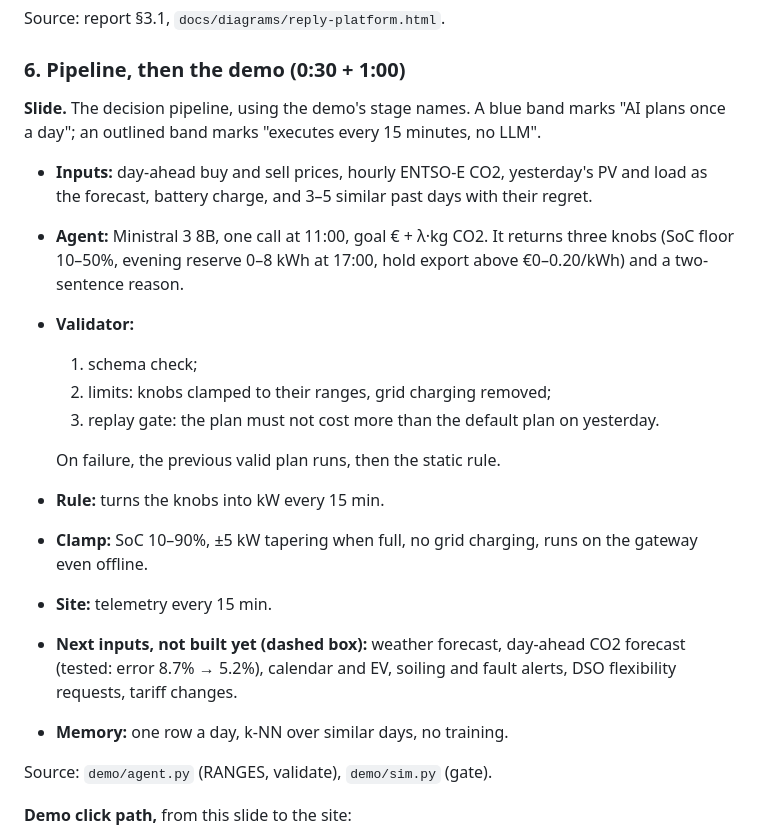
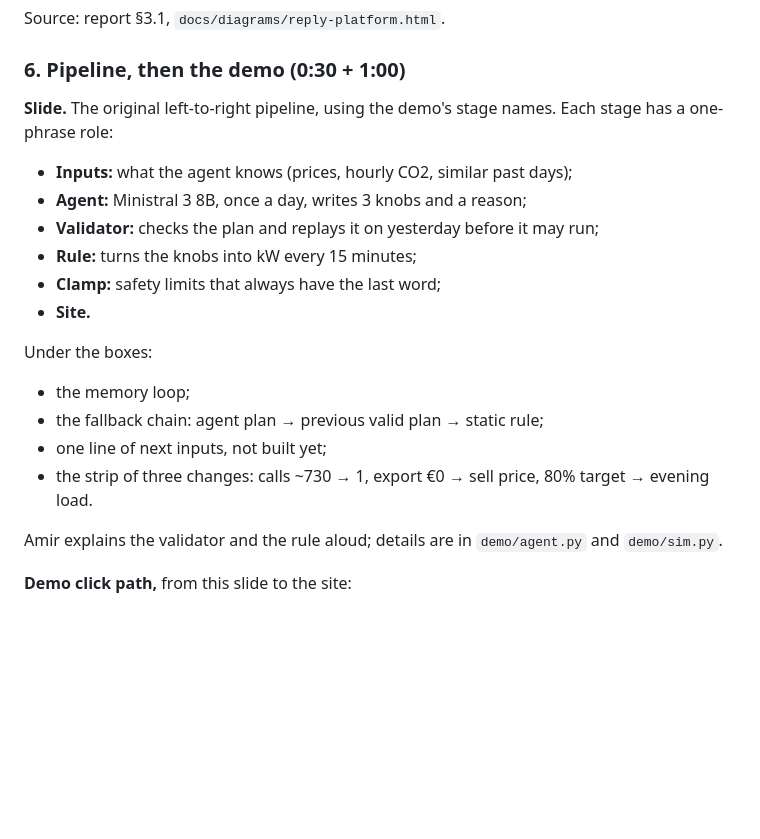
Before and after one commit to amirdoescoding/SENSE-REPLY, a Markdown page: docs/PRESENTATION.md, the part around the change. GitHub-like rendering; blank space fills up the shorter version.

Commit message:
deck: slide 6 back to the original pipeline design, one role phrase per stage
Co-Authored-By: Claude Opus 5.5 <noreply@anthropic.com>

```diff
--- a/docs/PRESENTATION.md
+++ b/docs/PRESENTATION.md
@@ -108,22 +108,21 @@ Reply's "Agentic Operations for E&U" platform, redrawn in deck style. Blue marks
 Source: report §3.1, `docs/diagrams/reply-platform.html`.
 
 ### 6. Pipeline, then the demo (0:30 + 1:00)
-**Slide.** The decision pipeline, using the demo's stage names. A blue band marks "AI plans once a day"; an outlined band marks "executes every 15 minutes, no LLM".
-- **Inputs:** day-ahead buy and sell prices, hourly ENTSO-E CO2, yesterday's PV and load as the forecast, battery charge, and 3–5 similar past days with their regret.
-- **Agent:** Ministral 3 8B, one call at 11:00, goal € + λ·kg CO2. It returns three knobs (SoC floor 10–50%, evening reserve 0–8 kWh at 17:00, hold export above €0–0.20/kWh) and a two-sentence reason.
-- **Validator:**
-  1. schema check;
-  2. limits: knobs clamped to their ranges, grid charging removed;
-  3. replay gate: the plan must not cost more than the default plan on yesterday.
+**Slide.** The original left-to-right pipeline, using the demo's stage names. Each stage has a one-phrase role:
+- **Inputs:** what the agent knows (prices, hourly CO2, similar past days);
+- **Agent:** Ministral 3 8B, once a day, writes 3 knobs and a reason;
+- **Validator:** checks the plan and replays it on yesterday before it may run;
+- **Rule:** turns the knobs into kW every 15 minutes;
+- **Clamp:** safety limits that always have the last word;
+- **Site.**
 
-  On failure, the previous valid plan runs, then the static rule.
-- **Rule:** turns the knobs into kW every 15 min.
-- **Clamp:** SoC 10–90%, ±5 kW tapering when full, no grid charging, runs on the gateway even offline.
-- **Site:** telemetry every 15 min.
-- **Next inputs, not built yet (dashed box):** weather forecast, day-ahead CO2 forecast (tested: error 8.7% → 5.2%), calendar and EV, soiling and fault alerts, DSO flexibility requests, tariff changes.
-- **Memory:** one row a day, k-NN over similar days, no training.
+Under the boxes:
+- the memory loop;
+- the fallback chain: agent plan → previous valid plan → static rule;
+- one line of next inputs, not built yet;
+- the strip of three changes: calls ~730 → 1, export €0 → sell price, 80% target → evening load.
 
-Source: `demo/agent.py` (RANGES, validate), `demo/sim.py` (gate).
+Amir explains the validator and the rule aloud; details are in `demo/agent.py` and `demo/sim.py`.
 
 **Demo click path,** from this slide to the site:
 1. Mon 11:00: knobs and reason. (0:15)
```
Also changed, not shown: docs/deck/slide-6.png, 2 other files.
